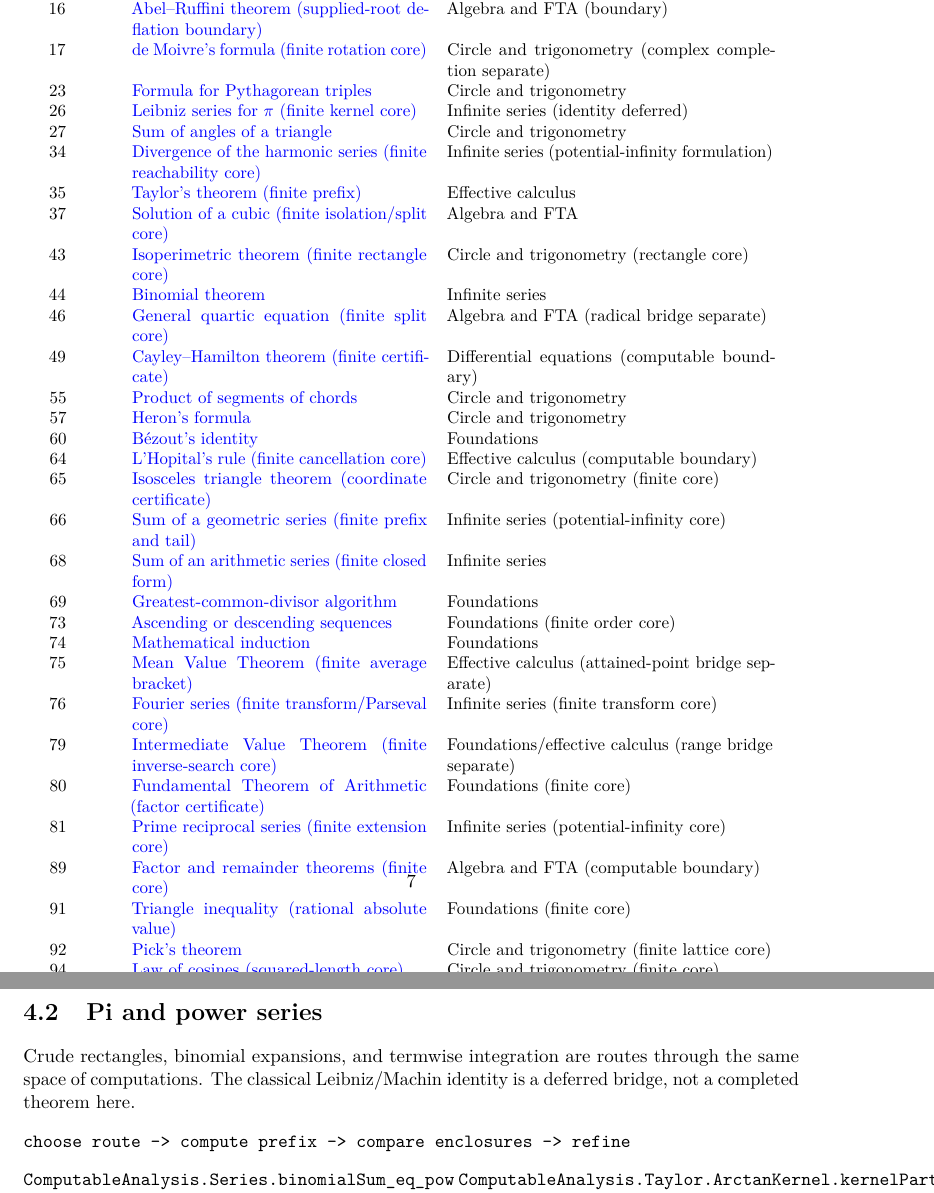
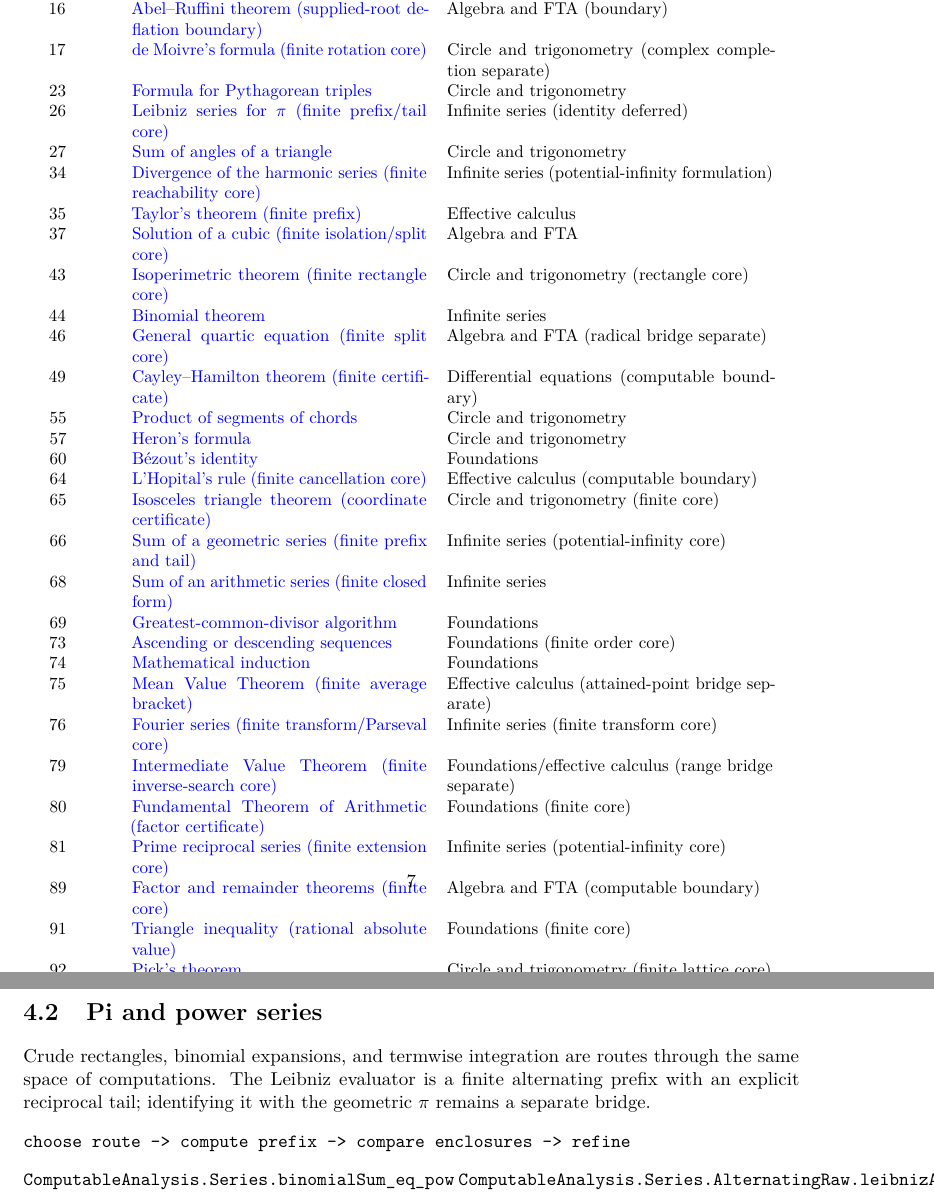
Before and after one commit to liuyao12/computable-analysis, a LaTeX thesis (blueprint/src/web.tex, which reads blueprint/src/04-infinite-series.tex, blueprint/src/content.tex): two parts of pages 8 and 33 of 41, joined at a grey line, cut so that both start at the same text. Compiled offline with pdfLaTeX.

Commit message:
Expose finite Leibniz series core

```diff
--- a/blueprint/src/04-infinite-series.tex
+++ b/blueprint/src/04-infinite-series.tex
@@ -52,9 +52,11 @@ prime-reciprocal examples. Divergence is finite reachability failure.
 \label{thm:leibniz-arctan}
 
 Crude rectangles, binomial expansions, and termwise integration are routes
-through the same space of computations. The classical Leibniz/Machin identity
-is a deferred bridge, not a completed theorem here.
+through the same space of computations. The Leibniz evaluator is a finite
+alternating prefix with an explicit reciprocal tail; identifying it with the
+geometric \(\pi\) remains a separate bridge.
 \begin{verbatim}
 choose route -> compute prefix -> compare enclosures -> refine
 \end{verbatim}
 \lean{ComputableAnalysis.Series.binomialSum_eq_pow}
+\lean{ComputableAnalysis.Series.AlternatingRaw.leibnizAlternatingRaw_valid}
--- a/blueprint/src/content.tex
+++ b/blueprint/src/content.tex
@@ -67,7 +67,7 @@ deferred.
   & Circle and trigonometry (complex completion separate)\\
 23 & \benchmarklink{ch-rational-circle-trigonometry}{thm:rational-circle-pythagorean}{Formula for Pythagorean triples}
   & Circle and trigonometry\\
-26 & \benchmarklink{ch-infinite-series}{thm:leibniz-arctan}{Leibniz series for \(\pi\) (finite kernel core)}
+26 & \benchmarklink{ch-infinite-series}{thm:leibniz-arctan}{Leibniz series for \(\pi\) (finite prefix/tail core)}
   & Infinite series (identity deferred)\\
 27 & \benchmarklink{ch-rational-circle-trigonometry}{thm:rational-triangle-orientation}{Sum of angles of a triangle}
   & Circle and trigonometry\\
```
Also changed, not shown: blueprint/src/04-infinite-series.tex (6 more changed lines).
